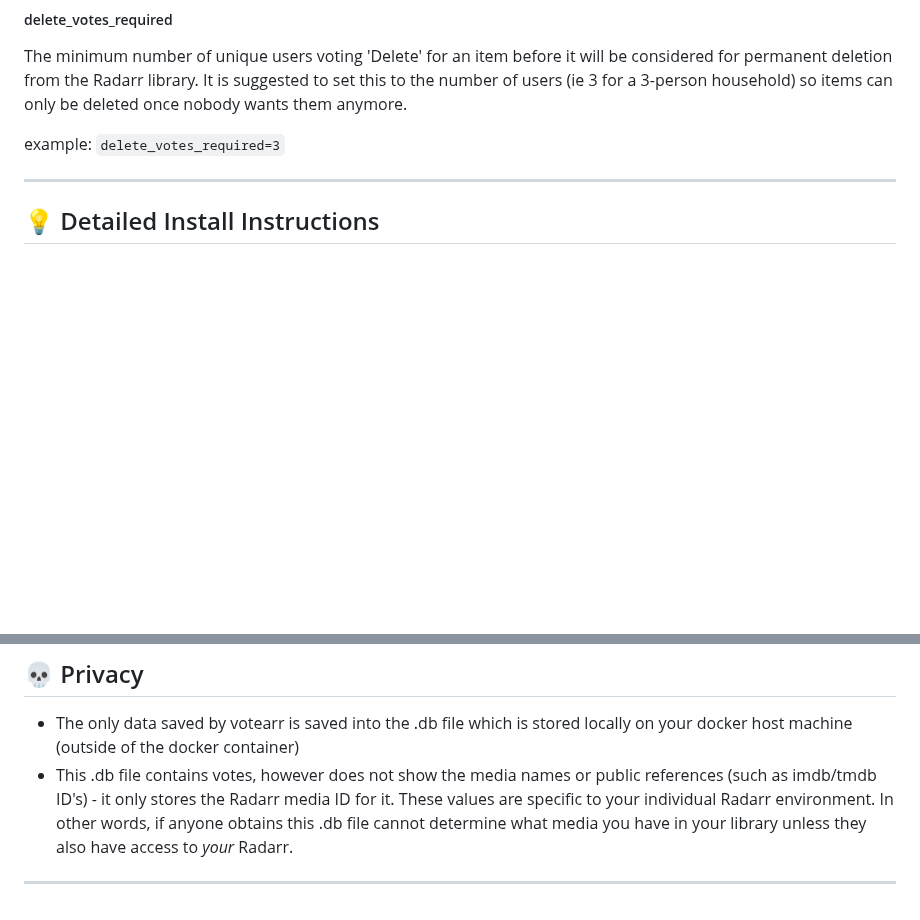
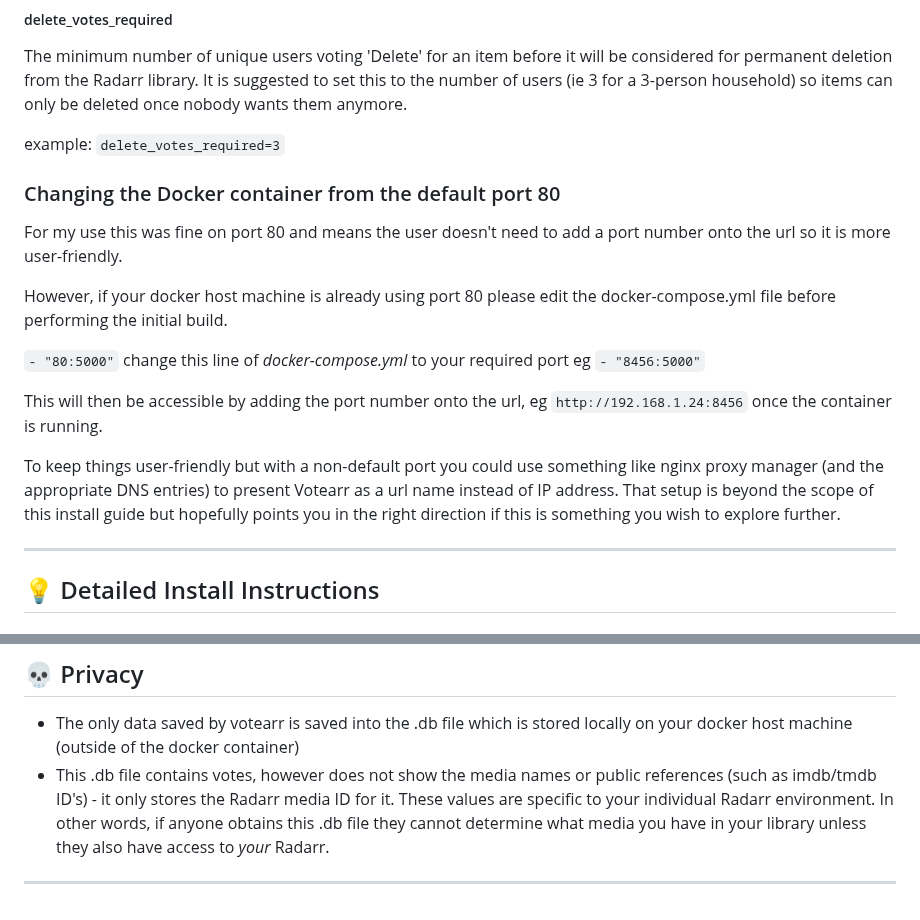
Before and after one commit to rog2054/votearr, a Markdown page: README.md, 2 parts joined by grey strips. GitHub-like rendering; blank space fills up the shorter version.

Commit message:
added non-standard web port howto

```diff
--- a/README.md
+++ b/README.md
@@ -54,6 +54,17 @@ valid alternative: `voting_users = Bob, Alice, Carlos`
 The minimum number of unique users voting 'Delete' for an item before it will be considered for permanent deletion from the Radarr library. It is suggested to set this to the number of users (ie 3 for a 3-person household) so items can only be deleted once nobody wants them anymore.
 
 example: `delete_votes_required=3`
+
+### Changing the Docker container from the default port 80
+For my use this was fine on port 80 and means the user doesn't need to add a port number onto the url so it is more user-friendly.
+
+However, if your docker host machine is already using port 80 please edit the docker-compose.yml file before performing the initial build.
+
+`- "80:5000"` change this line of *docker-compose.yml* to your required port eg `- "8456:5000"`
+
+This will then be accessible by adding the port number onto the url, eg `http://192.168.1.24:8456` once the container is running.
+
+To keep things user-friendly but with a non-default port you could use something like nginx proxy manager (and the appropriate DNS entries) to present Votearr as a url name instead of IP address. That setup is beyond the scope of this install guide but hopefully points you in the right direction if this is something you wish to explore further.
 
 ***
 <a id="detailedinstallsteps"></a>
@@ -174,6 +185,6 @@ With that said here are some future improvements I can think of. These are liste
 ## 💀 Privacy
 
 - The only data saved by votearr is saved into the .db file which is stored locally on your docker host machine (outside of the docker container)
-- This .db file contains votes, however does not show the media names or public references (such as imdb/tmdb ID's) - it only stores the Radarr media ID for it. These values are specific to your individual Radarr environment. In other words, if anyone obtains this .db file cannot determine what media you have in your library unless they also have access to *your* Radarr.
+- This .db file contains votes, however does not show the media names or public references (such as imdb/tmdb ID's) - it only stores the Radarr media ID for it. These values are specific to your individual Radarr environment. In other words, if anyone obtains this .db file they cannot determine what media you have in your library unless they also have access to *your* Radarr.
 
 ***
```
